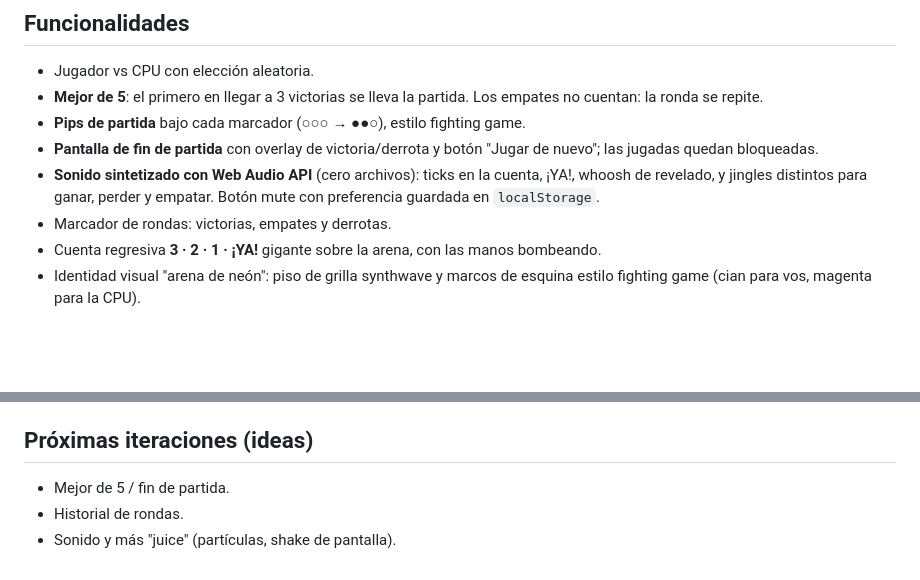
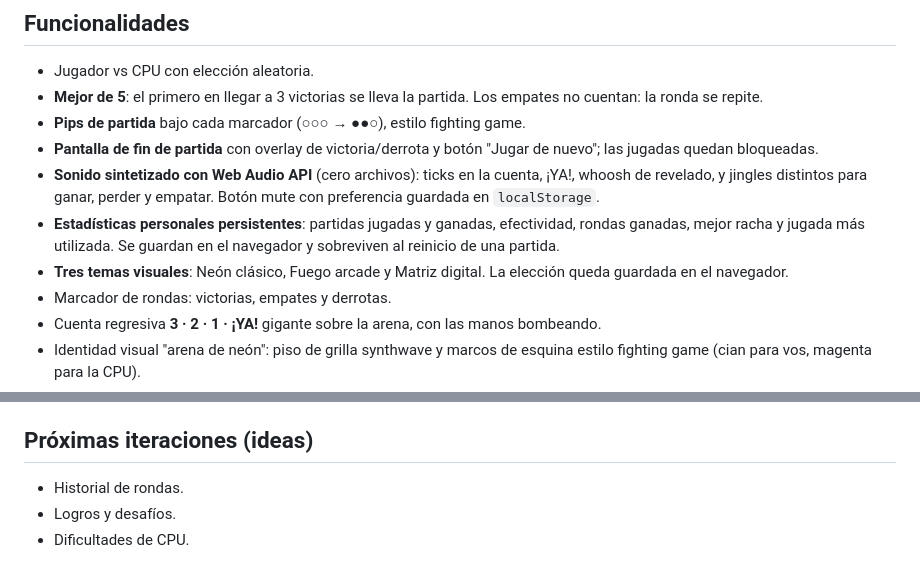
Before and after one commit to AxelQuiroga/piedra-papel-tijera, a Markdown page: README.md, 2 parts joined by grey strips. GitHub-like rendering; blank space fills up the shorter version.

Commit message:
docs: list shipped statistics and theme features

```diff
--- a/README.md
+++ b/README.md
@@ -23,6 +23,8 @@ python -m http.server 8000
 - **Pips de partida** bajo cada marcador (○○○ → ●●○), estilo fighting game.
 - **Pantalla de fin de partida** con overlay de victoria/derrota y botón "Jugar de nuevo"; las jugadas quedan bloqueadas.
 - **Sonido sintetizado con Web Audio API** (cero archivos): ticks en la cuenta, ¡YA!, whoosh de revelado, y jingles distintos para ganar, perder y empatar. Botón mute con preferencia guardada en `localStorage`.
+- **Estadísticas personales persistentes**: partidas jugadas y ganadas, efectividad, rondas ganadas, mejor racha y jugada más utilizada. Se guardan en el navegador y sobreviven al reinicio de una partida.
+- **Tres temas visuales**: Neón clásico, Fuego arcade y Matriz digital. La elección queda guardada en el navegador.
 - Marcador de rondas: victorias, empates y derrotas.
 - Cuenta regresiva **3 · 2 · 1 · ¡YA!** gigante sobre la arena, con las manos bombeando.
 - Identidad visual "arena de neón": piso de grilla synthwave y marcos de esquina estilo fighting game (cian para vos, magenta para la CPU).
@@ -75,6 +77,6 @@ python -m http.server 8000
 
 ## Próximas iteraciones (ideas)
 
-- Mejor de 5 / fin de partida.
 - Historial de rondas.
-- Sonido y más "juice" (partículas, shake de pantalla).
+- Logros y desafíos.
+- Dificultades de CPU.
```
